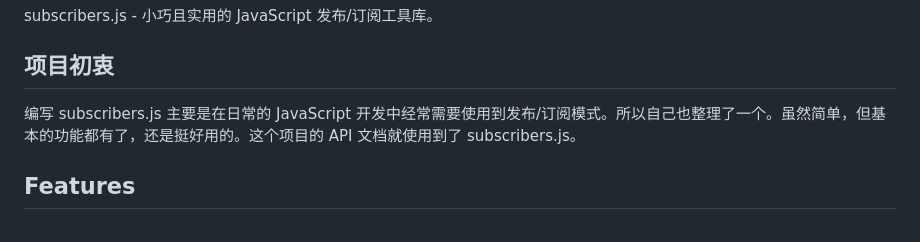
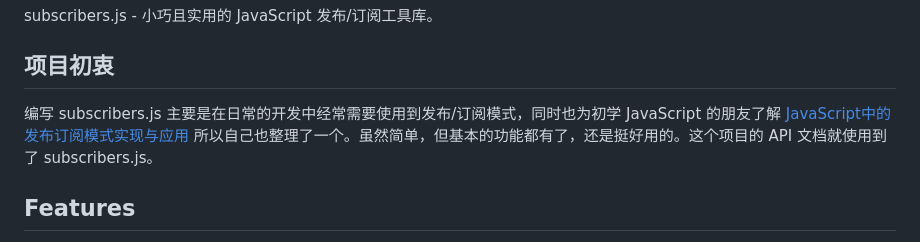
Before and after one commit to yaohaixiao/subscribers.js, a Markdown page: README.md, the part around one of its changes. Rendered like a GitHub page.

Commit message:
chore: update README.md

```diff
--- a/README.md
+++ b/README.md
@@ -11,7 +11,7 @@ subscribers.js - 小巧且实用的 JavaScript 发布/订阅工具库。
 
 ## 项目初衷
 
-编写 subscribers.js 主要是在日常的 JavaScript 开发中经常需要使用到发布/订阅模式。所以自己也整理了一个。虽然简单，但基本的功能都有了，还是挺好用的。这个项目的 API 文档就使用到了 subscribers.js。
+编写 subscribers.js 主要是在日常的开发中经常需要使用到发布/订阅模式，同时也为初学 JavaScript 的朋友了解 [JavaScript中的发布订阅模式实现与应用](http://www.yaohaixiao.com/blog/publish-subscribe-pattern-in-javascript/) 所以自己也整理了一个。虽然简单，但基本的功能都有了，还是挺好用的。这个项目的 API 文档就使用到了 subscribers.js。
 
 
 ## Features
```
Also changed, not shown: other parts of README.md (+2 -2 lines).
